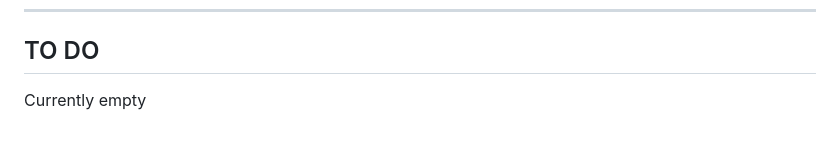
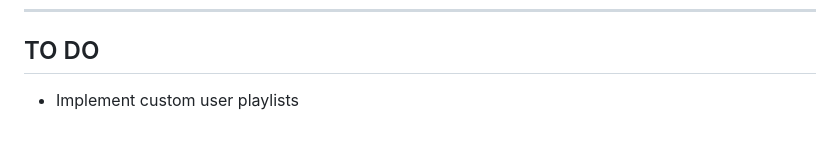
Before and after one commit to pbz134/LocalYT, a Markdown page: README.md, the part around the change. Rendered like a GitHub page.

Commit message:
Update TO DO list

```diff
--- a/README.md
+++ b/README.md
@@ -84,4 +84,4 @@ What if I only have the video files and no metadata?
 ---
 
 ## TO DO
-Currently empty
+- Implement custom user playlists
```
